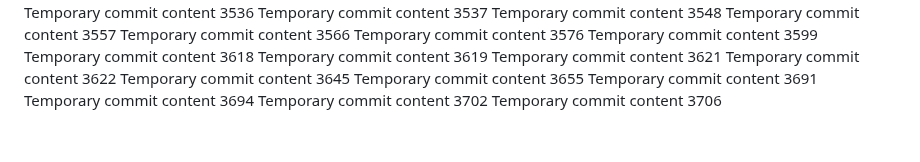
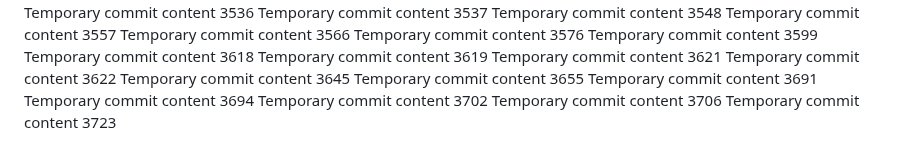
Before and after one commit to andreolf/upgraded-dollop, a Markdown page: report.md, the part around the change. Rendered like a GitHub page.

```diff
--- a/report.md
+++ b/report.md
@@ -305,3 +305,4 @@ Temporary commit content 3691
 Temporary commit content 3694
 Temporary commit content 3702
 Temporary commit content 3706
+Temporary commit content 3723
```
